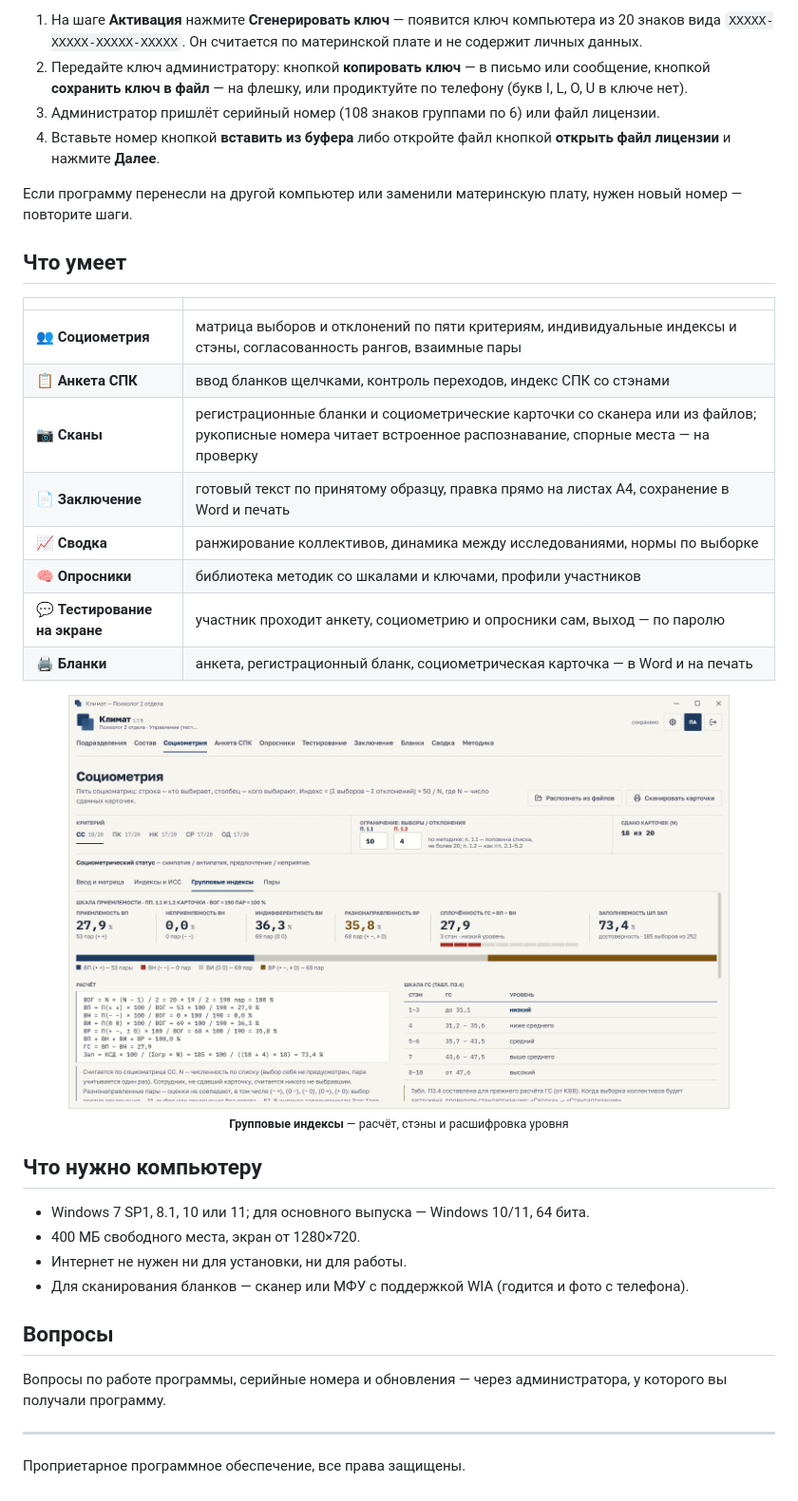
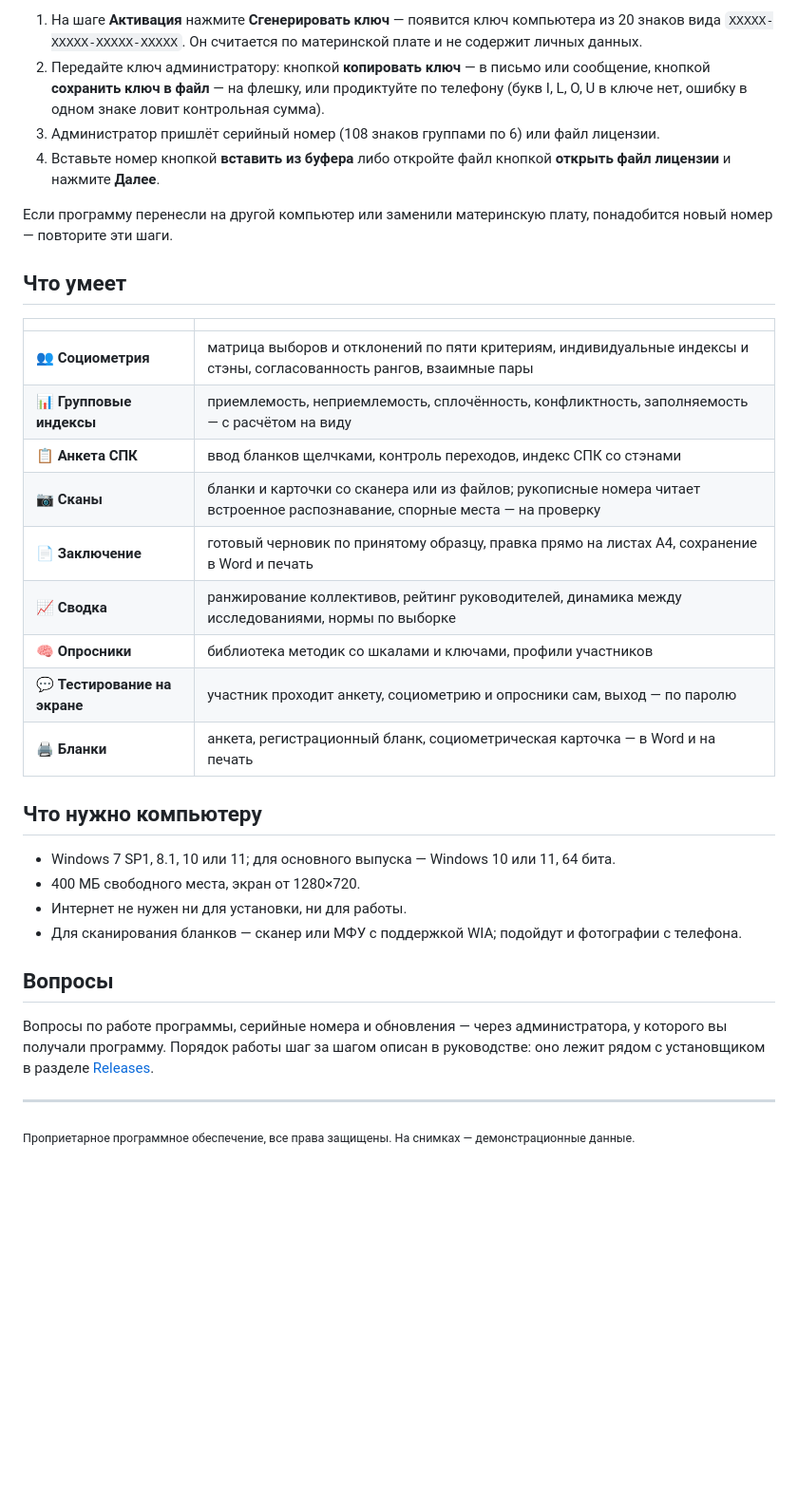
Before and after one commit to GamoffVad/klimat-setup, a Markdown page: README.md, the part around one of its changes. Shown at 95% size. Rendered like a GitHub page; blank space fills up the shorter version.

```diff
--- a/README.md
+++ b/README.md
@@ -55,42 +87,42 @@
 1. На шаге **Активация** нажмите **Сгенерировать ключ** — появится ключ компьютера из 20 знаков вида
    `XXXXX-XXXXX-XXXXX-XXXXX`. Он считается по материнской плате и не содержит личных данных.
 2. Передайте ключ администратору: кнопкой **копировать ключ** — в письмо или сообщение, кнопкой
-   **сохранить ключ в файл** — на флешку, или продиктуйте по телефону (букв I, L, O, U в ключе нет).
+   **сохранить ключ в файл** — на флешку, или продиктуйте по телефону (букв I, L, O, U в ключе нет,
+   ошибку в одном знаке ловит контрольная сумма).
 3. Администратор пришлёт серийный номер (108 знаков группами по 6) или файл лицензии.
 4. Вставьте номер кнопкой **вставить из буфера** либо откройте файл кнопкой **открыть файл лицензии**
    и нажмите **Далее**.
 
-Если программу перенесли на другой компьютер или заменили материнскую плату, нужен новый номер — повторите шаги.
+Если программу перенесли на другой компьютер или заменили материнскую плату, понадобится новый номер —
+повторите эти шаги.
 
 ## Что умеет
 
 | | |
 |---|---|
 | 👥 **Социометрия** | матрица выборов и отклонений по пяти критериям, индивидуальные индексы и стэны, согласованность рангов, взаимные пары |
+| 📊 **Групповые индексы** | приемлемость, неприемлемость, сплочённость, конфликтность, заполняемость — с расчётом на виду |
 | 📋 **Анкета СПК** | ввод бланков щелчками, контроль переходов, индекс СПК со стэнами |
-| 📷 **Сканы** | регистрационные бланки и социометрические карточки со сканера или из файлов; рукописные номера читает встроенное распознавание, спорные места — на проверку |
-| 📄 **Заключение** | готовый текст по принятому образцу, правка прямо на листах A4, сохранение в Word и печать |
-| 📈 **Сводка** | ранжирование коллективов, динамика между исследованиями, нормы по выборке |
+| 📷 **Сканы** | бланки и карточки со сканера или из файлов; рукописные номера читает встроенное распознавание, спорные места — на проверку |
+| 📄 **Заключение** | готовый черновик по принятому образцу, правка прямо на листах A4, сохранение в Word и печать |
+| 📈 **Сводка** | ранжирование коллективов, рейтинг руководителей, динамика между исследованиями, нормы по выборке |
 | 🧠 **Опросники** | библиотека методик со шкалами и ключами, профили участников |
 | 💬 **Тестирование на экране** | участник проходит анкету, социометрию и опросники сам, выход — по паролю |
 | 🖨 **Бланки** | анкета, регистрационный бланк, социометрическая карточка — в Word и на печать |
 
-<p align="center">
-  <img src="images/06-socio-group.png" alt="Групповые индексы" width="88%"><br>
-  <sub><b>Групповые индексы</b> — расчёт, стэны и расшифровка уровня</sub>
-</p>
-
 ## Что нужно компьютеру
 
-- Windows 7 SP1, 8.1, 10 или 11; для основного выпуска — Windows 10/11, 64 бита.
+- Windows 7 SP1, 8.1, 10 или 11; для основного выпуска — Windows 10 или 11, 64 бита.
 - 400 МБ свободного места, экран от 1280×720.
 - Интернет не нужен ни для установки, ни для работы.
-- Для сканирования бланков — сканер или МФУ с поддержкой WIA (годится и фото с телефона).
+- Для сканирования бланков — сканер или МФУ с поддержкой WIA; подойдут и фотографии с телефона.
 
 ## Вопросы
 
 Вопросы по работе программы, серийные номера и обновления — через администратора, у которого вы получали программу.
+Порядок работы шаг за шагом описан в руководстве: оно лежит рядом с установщиком в разделе
+[Releases](../../releases/latest).
 
 ---
 
-Проприетарное программное обеспечение, все права защищены.
+<sub>Проприетарное программное обеспечение, все права защищены. На снимках — демонстрационные данные.</sub>
```
Also changed, not shown: other parts of README.md (+49 -17 lines), images/03-socio.png (added), images/13-dynamics.png (added).
